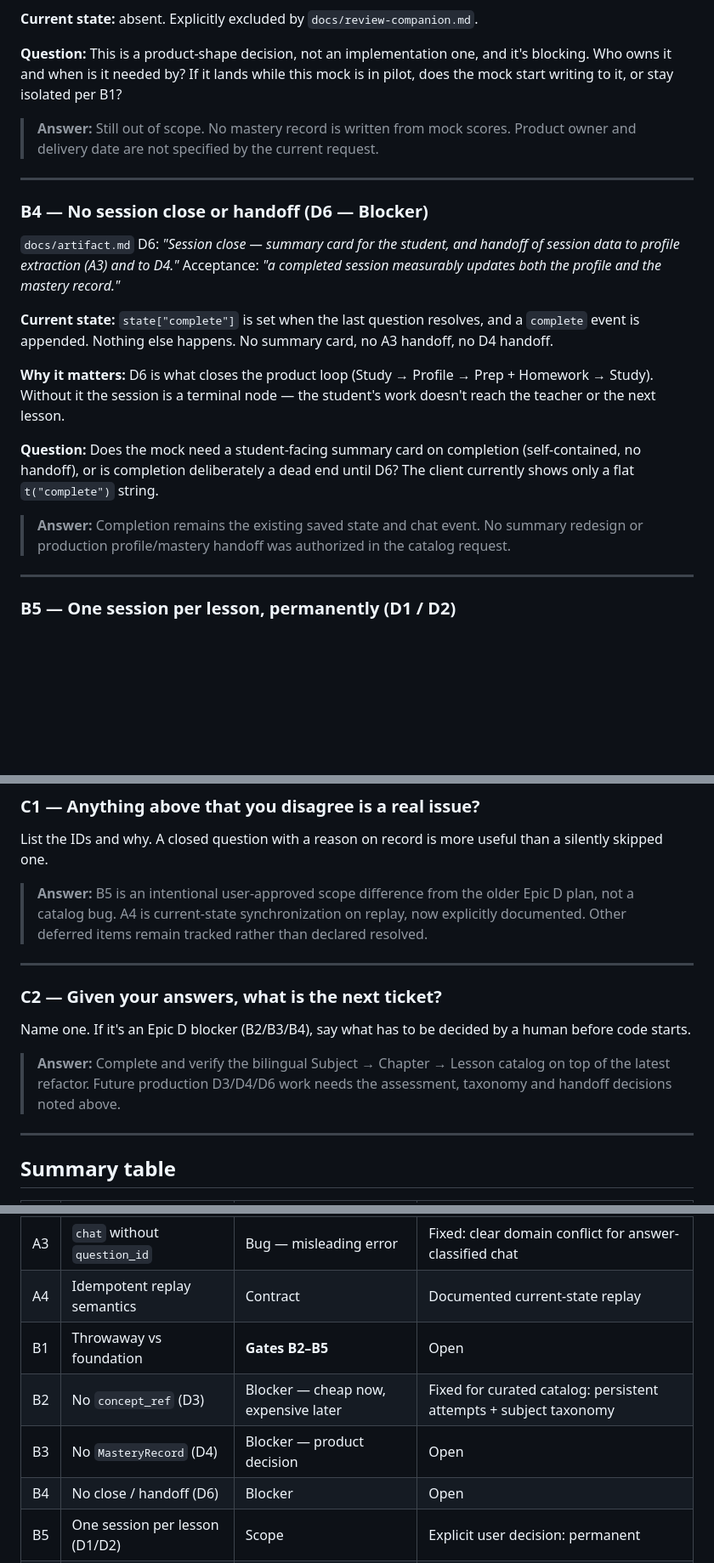
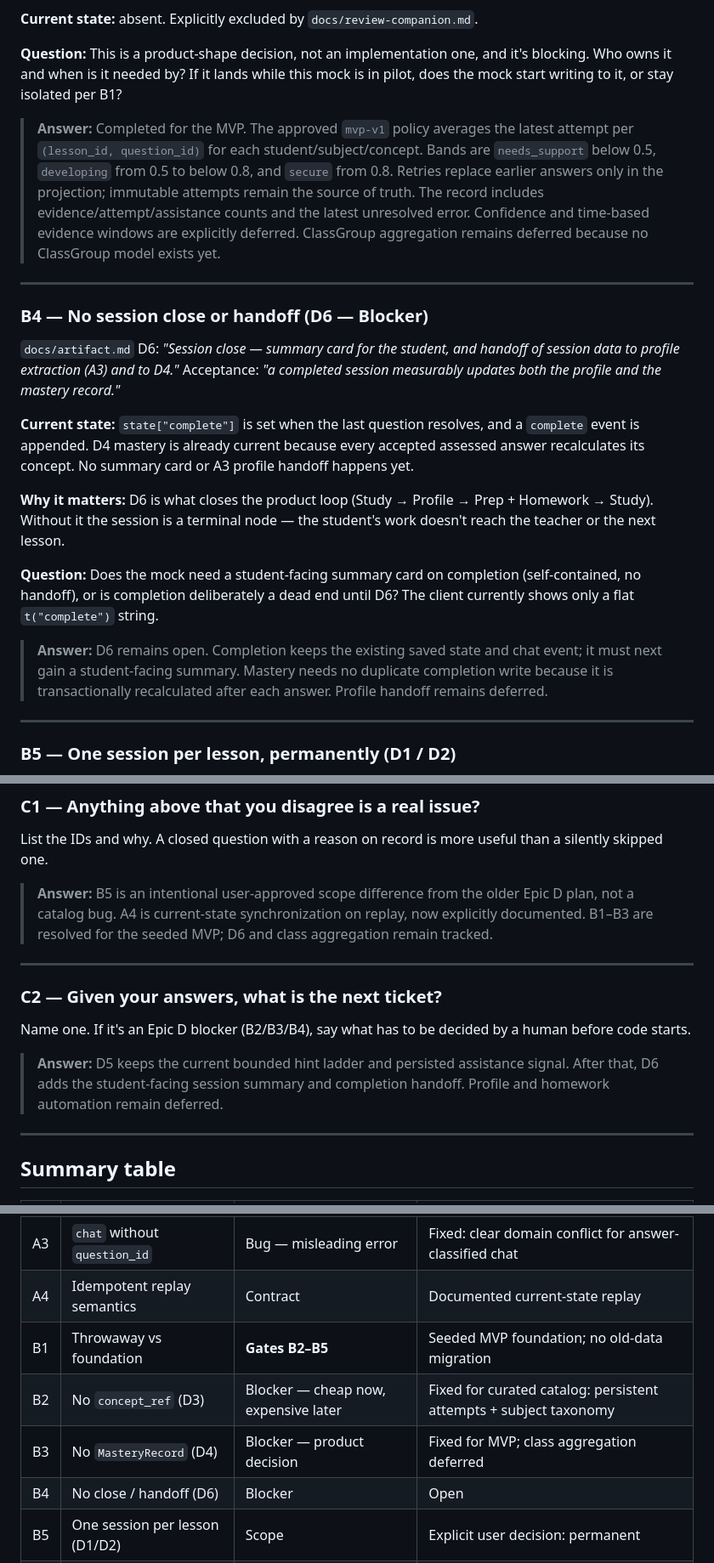
Before and after one commit to VoiceTrace/rafiqi-api, a Markdown page: docs/review-companion-questionnaire.md, 3 parts joined by grey strips. Shown at 85% size. GitHub-like rendering; blank space fills up the shorter version.

```diff
--- a/docs/review-companion-questionnaire.md
+++ b/docs/review-companion-questionnaire.md
@@ -170,7 +170,7 @@ Note that adding `concept_ref` to the *question content* is close to free right
 
 **Question:** This is a product-shape decision, not an implementation one, and it's blocking. Who owns it and when is it needed by? If it lands while this mock is in pilot, does the mock start writing to it, or stay isolated per B1?
 
-> **Answer:** Still out of scope. No mastery record is written from mock scores. Product owner and delivery date are not specified by the current request.
+> **Answer:** Completed for the MVP. The approved `mvp-v1` policy averages the latest attempt per `(lesson_id, question_id)` for each student/subject/concept. Bands are `needs_support` below 0.5, `developing` from 0.5 to below 0.8, and `secure` from 0.8. Retries replace earlier answers only in the projection; immutable attempts remain the source of truth. The record includes evidence/attempt/assistance counts and the latest unresolved error. Confidence and time-based evidence windows are explicitly deferred. ClassGroup aggregation remains deferred because no ClassGroup model exists yet.
 
 ---
 
@@ -178,13 +178,13 @@ Note that adding `concept_ref` to the *question content* is close to free right
 
 `docs/artifact.md` D6: *"Session close — summary card for the student, and handoff of session data to profile extraction (A3) and to D4."* Acceptance: *"a completed session measurably updates both the profile and the mastery record."*
 
-**Current state:** `state["complete"]` is set when the last question resolves, and a `complete` event is appended. Nothing else happens. No summary card, no A3 handoff, no D4 handoff.
+**Current state:** `state["complete"]` is set when the last question resolves, and a `complete` event is appended. D4 mastery is already current because every accepted assessed answer recalculates its concept. No summary card or A3 profile handoff happens yet.
 
 **Why it matters:** D6 is what closes the product loop (Study → Profile → Prep + Homework → Study). Without it the session is a terminal node — the student's work doesn't reach the teacher or the next lesson.
 
 **Question:** Does the mock need a student-facing summary card on completion (self-contained, no handoff), or is completion deliberately a dead end until D6? The client currently shows only a flat `t("complete")` string.
 
-> **Answer:** Completion remains the existing saved state and chat event. No summary redesign or production profile/mastery handoff was authorized in the catalog request.
+> **Answer:** D6 remains open. Completion keeps the existing saved state and chat event; it must next gain a student-facing summary. Mastery needs no duplicate completion write because it is transactionally recalculated after each answer. Profile handoff remains deferred.
 
 ---
 
@@ -210,7 +210,7 @@ Note that adding `concept_ref` to the *question content* is close to free right
 
 List the IDs and why. A closed question with a reason on record is more useful than a silently skipped one.
 
-> **Answer:** B5 is an intentional user-approved scope difference from the older Epic D plan, not a catalog bug. A4 is current-state synchronization on replay, now explicitly documented. Other deferred items remain tracked rather than declared resolved.
+> **Answer:** B5 is an intentional user-approved scope difference from the older Epic D plan, not a catalog bug. A4 is current-state synchronization on replay, now explicitly documented. B1–B3 are resolved for the seeded MVP; D6 and class aggregation remain tracked.
 
 ---
 
@@ -218,7 +218,7 @@ List the IDs and why. A closed question with a reason on record is more useful t
 
 Name one. If it's an Epic D blocker (B2/B3/B4), say what has to be decided by a human before code starts.
 
-> **Answer:** Complete and verify the bilingual Subject → Chapter → Lesson catalog on top of the latest refactor. Future production D3/D4/D6 work needs the assessment, taxonomy and handoff decisions noted above.
+> **Answer:** D5 keeps the current bounded hint ladder and persisted assistance signal. After that, D6 adds the student-facing session summary and completion handoff. Profile and homework automation remain deferred.
 
 ---
 
@@ -230,9 +230,9 @@ Name one. If it's an Epic D blocker (B2/B3/B4), say what has to be decided by a
 | A2 | Missing translation handling | Bug | Seed validation + domain conflict |
 | A3 | `chat` without `question_id` | Bug — misleading error | Fixed: clear domain conflict for answer-classified chat |
 | A4 | Idempotent replay semantics | Contract | Documented current-state replay |
-| B1 | Throwaway vs foundation | **Gates B2–B5** | Open |
+| B1 | Throwaway vs foundation | **Gates B2–B5** | Seeded MVP foundation; no old-data migration |
 | B2 | No `concept_ref` (D3) | Blocker — cheap now, expensive later | Fixed for curated catalog: persistent attempts + subject taxonomy |
-| B3 | No `MasteryRecord` (D4) | Blocker — product decision | Open |
+| B3 | No `MasteryRecord` (D4) | Blocker — product decision | Fixed for MVP; class aggregation deferred |
 | B4 | No close / handoff (D6) | Blocker | Open |
 | B5 | One session per lesson (D1/D2) | Scope | Explicit user decision: permanent |
 | — | DB in controller | Architecture | Fixed in `6a07f09` |
```
Also changed, not shown: other parts of docs/review-companion-questionnaire.md (+1 -1 lines), .claude/STATUS.md (+3 -3 lines), docs/review-companion.md (+21 -5 lines).
